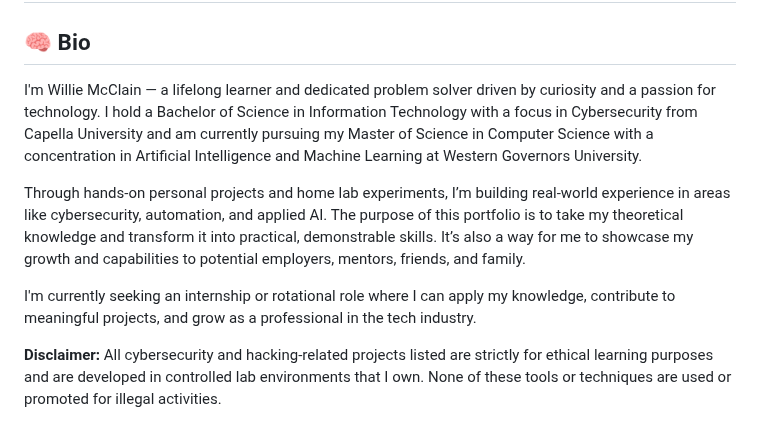
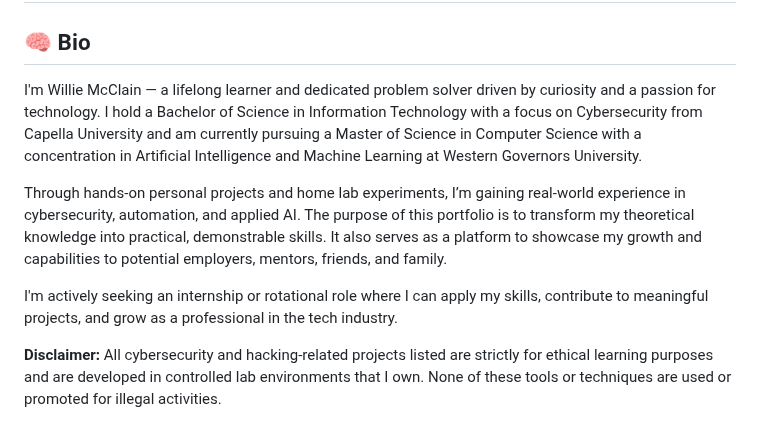
Before and after one commit to Will22745/Will22745, a Markdown page: README.md, the part around one of its changes. Drawn GitHub-style.

```diff
--- a/README.md
+++ b/README.md
@@ -6,13 +4,13 @@
 
 <h2>🧠 Bio</h2>
 <p>
-I'm Willie McClain — a lifelong learner and dedicated problem solver driven by curiosity and a passion for technology. I hold a Bachelor of Science in Information Technology with a focus in Cybersecurity from Capella University and am currently pursuing my Master of Science in Computer Science with a concentration in Artificial Intelligence and Machine Learning at Western Governors University.
+I'm Willie McClain — a lifelong learner and dedicated problem solver driven by curiosity and a passion for technology. I hold a Bachelor of Science in Information Technology with a focus on Cybersecurity from Capella University and am currently pursuing a Master of Science in Computer Science with a concentration in Artificial Intelligence and Machine Learning at Western Governors University.
 </p>
 <p>
-Through hands-on personal projects and home lab experiments, I’m building real-world experience in areas like cybersecurity, automation, and applied AI. The purpose of this portfolio is to take my theoretical knowledge and transform it into practical, demonstrable skills. It’s also a way for me to showcase my growth and capabilities to potential employers, mentors, friends, and family.
+Through hands-on personal projects and home lab experiments, I’m gaining real-world experience in cybersecurity, automation, and applied AI. The purpose of this portfolio is to transform my theoretical knowledge into practical, demonstrable skills. It also serves as a platform to showcase my growth and capabilities to potential employers, mentors, friends, and family.
 </p>
 <p>
-I'm currently seeking an internship or rotational role where I can apply my knowledge, contribute to meaningful projects, and grow as a professional in the tech industry.
+I'm actively seeking an internship or rotational role where I can apply my skills, contribute to meaningful projects, and grow as a professional in the tech industry.
 </p>
 <p><strong>Disclaimer:</strong> All cybersecurity and hacking-related projects listed are strictly for ethical learning purposes and are developed in controlled lab environments that I own. None of these tools or techniques are used or promoted for illegal activities.</p>
 
```
Also changed, not shown: other parts of README.md (+7 -3 lines).
